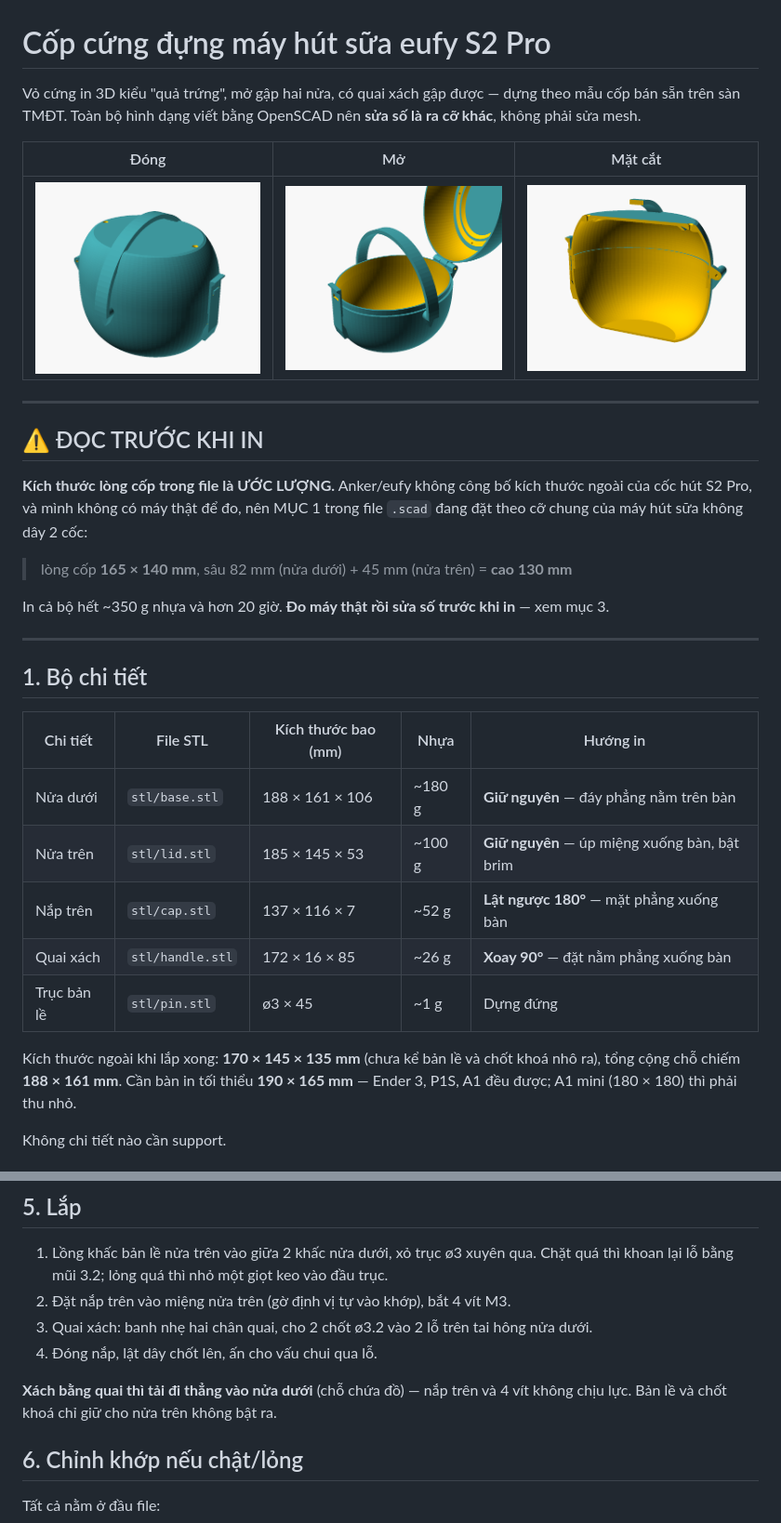
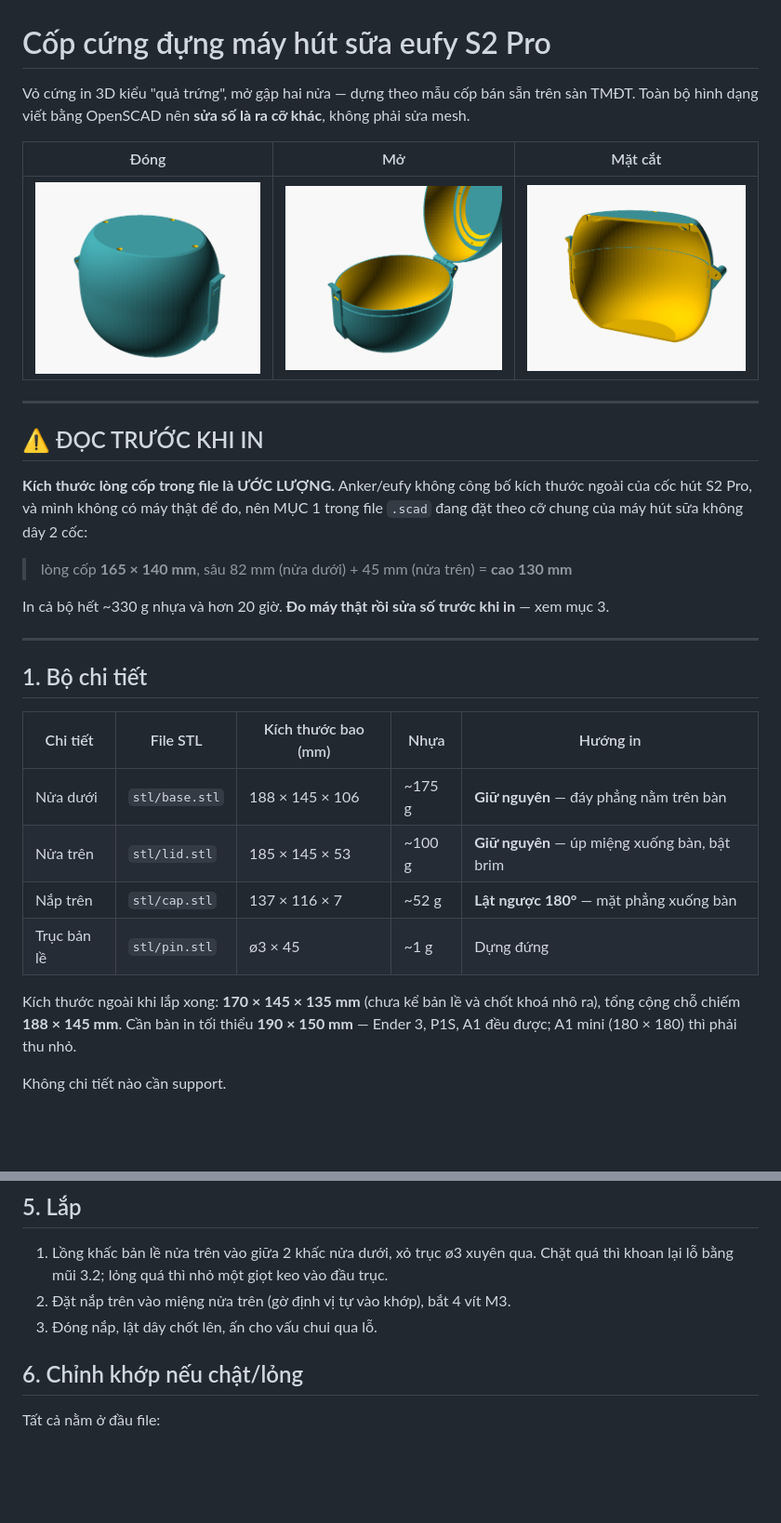
Before and after one commit to longhoang2810/HQ-tools, a Markdown page: cop-eufy-s2-pro/README.md, 2 parts joined by grey strips. Shown at 93% size. Drawn GitHub-style; pictures changed too: cop-eufy-s2-pro/img/dong.png, cop-eufy-s2-pro/img/matcat.png, cop-eufy-s2-pro/img/mo.png; blank space fills up the shorter version.

Commit message:
Cốp eufy S2 Pro: bỏ quai xách
Gỡ hẳn quai và hai tai gắn quai trên hông nửa dưới, không để lại tuỳ chọn
bật/tắt. Nửa dưới hết chỗ nhô ngang nên bàn in chỉ cần 190x150 mm, cả bộ
còn 4 chi tiết và ~328 g nhựa.

Co-Authored-By: Claude Opus 5 <noreply@anthropic.com>
Claude-Session: https://claude.ai/code/session_01WcpngE5zD4QKktcXCJfrUX

```diff
--- a/cop-eufy-s2-pro/README.md
+++ b/cop-eufy-s2-pro/README.md
@@ -1,8 +1,7 @@
 # Cốp cứng đựng máy hút sữa eufy S2 Pro
 
-Vỏ cứng in 3D kiểu "quả trứng", mở gập hai nửa, có quai xách gập được — dựng theo mẫu
-cốp bán sẵn trên sàn TMĐT. Toàn bộ hình dạng viết bằng OpenSCAD nên **sửa số là ra cỡ khác**,
-không phải sửa mesh.
+Vỏ cứng in 3D kiểu "quả trứng", mở gập hai nửa — dựng theo mẫu cốp bán sẵn trên sàn TMĐT.
+Toàn bộ hình dạng viết bằng OpenSCAD nên **sửa số là ra cỡ khác**, không phải sửa mesh.
 
 | Đóng | Mở | Mặt cắt |
 |---|---|---|
@@ -18,7 +17,7 @@ theo cỡ chung của máy hút sữa không dây 2 cốc:
 
 > lòng cốp **165 × 140 mm**, sâu 82 mm (nửa dưới) + 45 mm (nửa trên) = **cao 130 mm**
 
-In cả bộ hết ~350 g nhựa và hơn 20 giờ. **Đo máy thật rồi sửa số trước khi in** — xem mục 3.
+In cả bộ hết ~330 g nhựa và hơn 20 giờ. **Đo máy thật rồi sửa số trước khi in** — xem mục 3.
 
 ---
 
@@ -26,14 +25,13 @@ In cả bộ hết ~350 g nhựa và hơn 20 giờ. **Đo máy thật rồi sử
 
 | Chi tiết | File STL | Kích thước bao (mm) | Nhựa | Hướng in |
 |---|---|---|---|---|
-| Nửa dưới | `stl/base.stl` | 188 × 161 × 106 | ~180 g | **Giữ nguyên** — đáy phẳng nằm trên bàn |
+| Nửa dưới | `stl/base.stl` | 188 × 145 × 106 | ~175 g | **Giữ nguyên** — đáy phẳng nằm trên bàn |
 | Nửa trên | `stl/lid.stl` | 185 × 145 × 53 | ~100 g | **Giữ nguyên** — úp miệng xuống bàn, bật brim |
 | Nắp trên | `stl/cap.stl` | 137 × 116 × 7 | ~52 g | **Lật ngược 180°** — mặt phẳng xuống bàn |
-| Quai xách | `stl/handle.stl` | 172 × 16 × 85 | ~26 g | **Xoay 90°** — đặt nằm phẳng xuống bàn |
 | Trục bản lề | `stl/pin.stl` | ø3 × 45 | ~1 g | Dựng đứng |
 
 Kích thước ngoài khi lắp xong: **170 × 145 × 135 mm** (chưa kể bản lề và chốt khoá nhô ra),
-tổng cộng chỗ chiếm **188 × 161 mm**. Cần bàn in tối thiểu **190 × 165 mm** — Ender 3, P1S,
+tổng cộng chỗ chiếm **188 × 145 mm**. Cần bàn in tối thiểu **190 × 150 mm** — Ender 3, P1S,
 A1 đều được; A1 mini (180 × 180) thì phải thu nhỏ.
 
 Không chi tiết nào cần support.
@@ -104,11 +102,7 @@ muốn có thì bật **Fuzzy skin** trong slicer.
 1. Lồng khấc bản lề nửa trên vào giữa 2 khấc nửa dưới, xỏ trục ø3 xuyên qua.
    Chặt quá thì khoan lại lỗ bằng mũi 3.2; lỏng quá thì nhỏ một giọt keo vào đầu trục.
 2. Đặt nắp trên vào miệng nửa trên (gờ định vị tự vào khớp), bắt 4 vít M3.
-3. Quai xách: banh nhẹ hai chân quai, cho 2 chốt ø3.2 vào 2 lỗ trên tai hông nửa dưới.
-4. Đóng nắp, lật dây chốt lên, ấn cho vấu chui qua lỗ.
-
-**Xách bằng quai thì tải đi thẳng vào nửa dưới** (chỗ chứa đồ) — nắp trên và 4 vít không
-chịu lực. Bản lề và chốt khoá chỉ giữ cho nửa trên không bật ra.
+3. Đóng nắp, lật dây chốt lên, ấn cho vấu chui qua lỗ.
 
 ## 6. Chỉnh khớp nếu chật/lỏng
 
```
Also changed, not shown: other parts of cop-eufy-s2-pro/README.md (+1 -1 lines), 6 other files.
